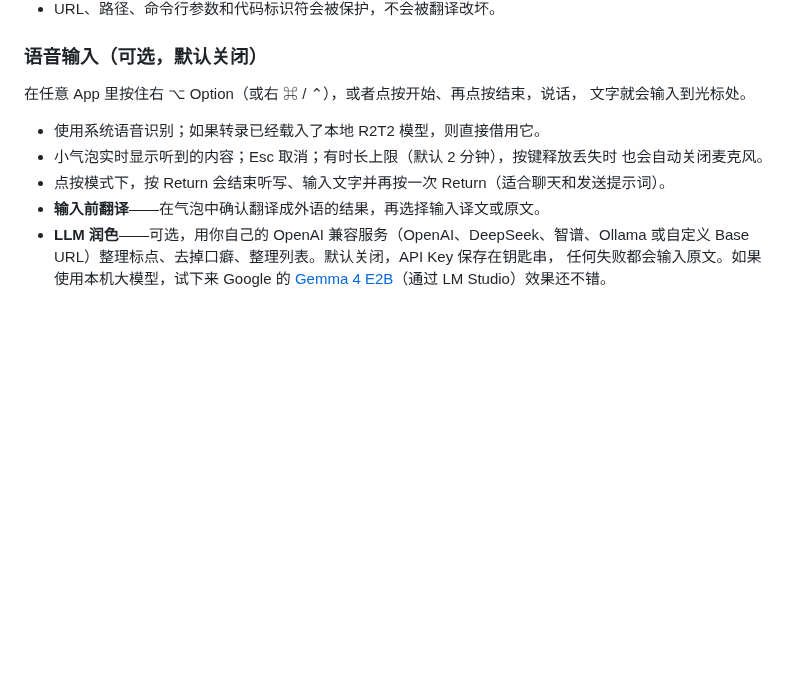
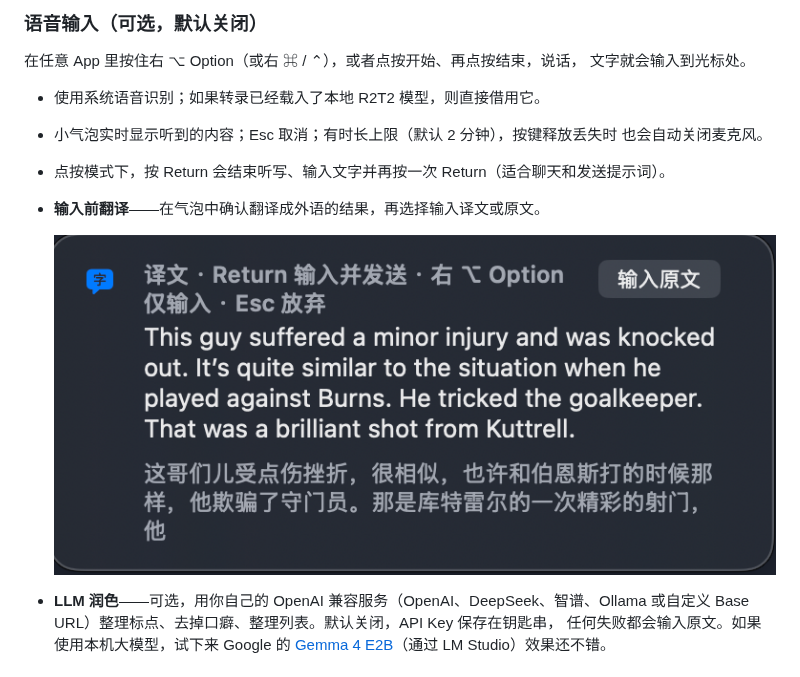
Before and after one commit to hdcola/OmniVoice, a Markdown page: README.zh-CN.md, the part around the change. Drawn GitHub-style; pictures changed too: Docs/images/dictation-translate.png (added); blank space fills up the shorter version.

```diff
--- a/README.zh-CN.md
+++ b/README.zh-CN.md
@@ -68,6 +68,8 @@ OmniVoice 没有主窗口，一切都在菜单栏、字幕悬浮窗和设置窗
   也会自动关闭麦克风。
 - 点按模式下，按 Return 会结束听写、输入文字并再按一次 Return（适合聊天和发送提示词）。
 - **输入前翻译**——在气泡中确认翻译成外语的结果，再选择输入译文或原文。
+
+  ![语音输入气泡：输入前确认译文](Docs/images/dictation-translate.png)
 - **LLM 润色**——可选，用你自己的 OpenAI 兼容服务（OpenAI、DeepSeek、智谱、Ollama
   或自定义 Base URL）整理标点、去掉口癖、整理列表。默认关闭，API Key 保存在钥匙串，
   任何失败都会输入原文。如果使用本机大模型，试下来 Google 的
```
Also changed, not shown: CHANGELOG.md (+1 -1 lines), README.md (+2 -0 lines).
